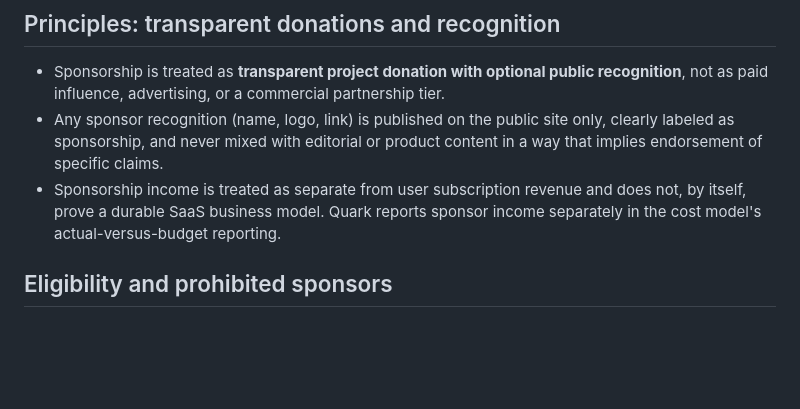
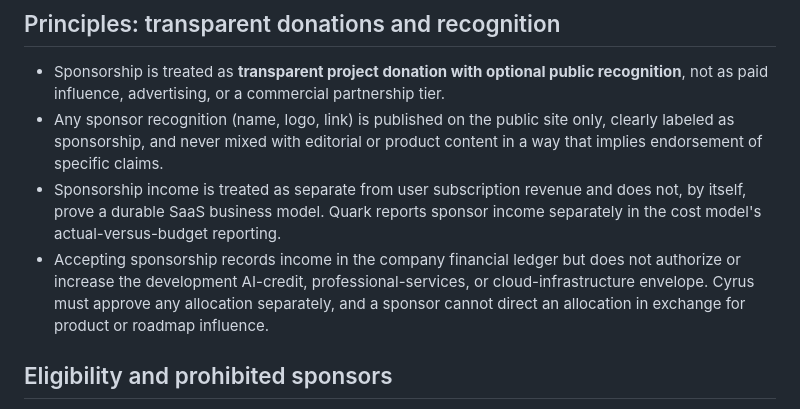
Before and after one commit to Jamula/Andreja, a Markdown page: docs/business/sponsorship-policy.md, the part around the change. Rendered like a GitHub page; blank space fills up the shorter version.

```diff
--- a/docs/business/sponsorship-policy.md
+++ b/docs/business/sponsorship-policy.md
@@ -45,6 +45,10 @@ termination rules. It does **not**:
 - Sponsorship income is treated as separate from user subscription revenue and does
   not, by itself, prove a durable SaaS business model. Quark reports sponsor income
   separately in the cost model's actual-versus-budget reporting.
+- Accepting sponsorship records income in the company financial ledger but does not
+  authorize or increase the development AI-credit, professional-services, or
+  cloud-infrastructure envelope. Cyrus must approve any allocation separately, and a
+  sponsor cannot direct an allocation in exchange for product or roadmap influence.
 
 ## Eligibility and prohibited sponsors
 
```
Also changed, not shown: docs/cost-model.md (+15 -7 lines).
